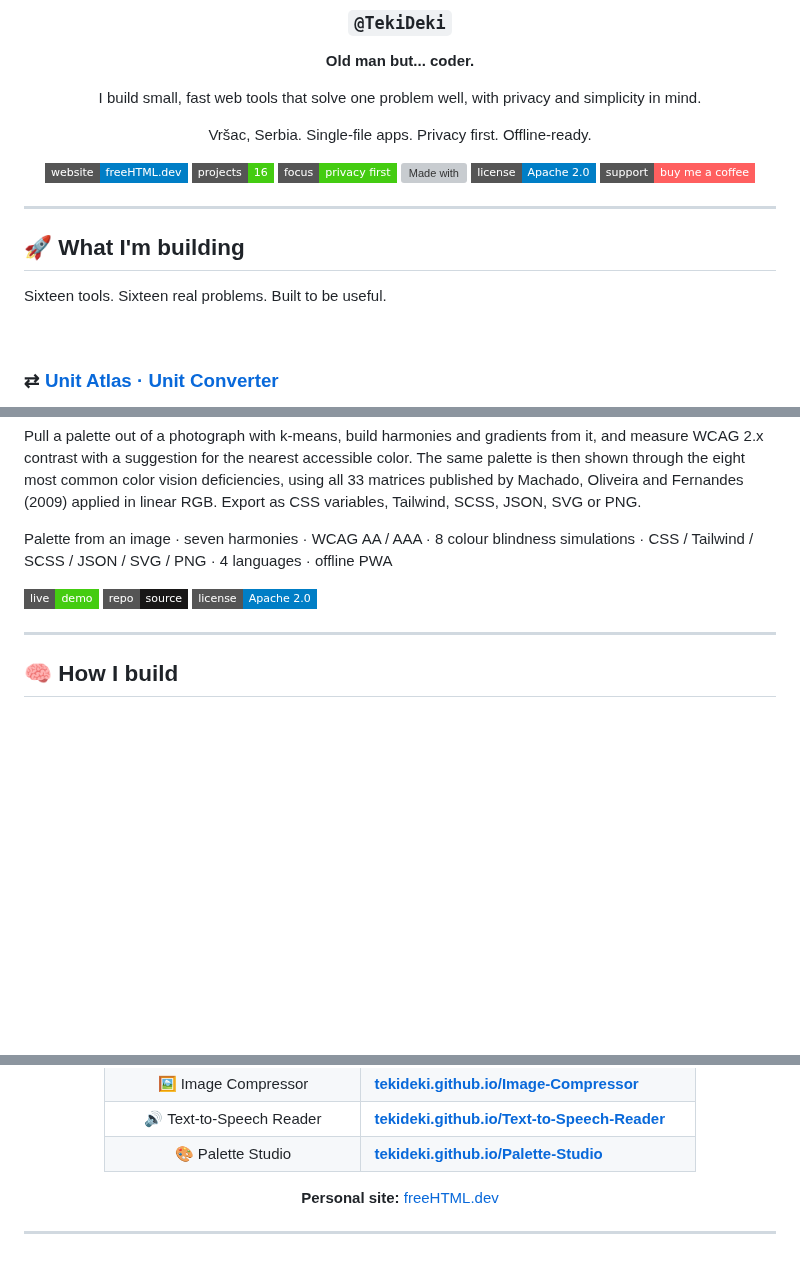
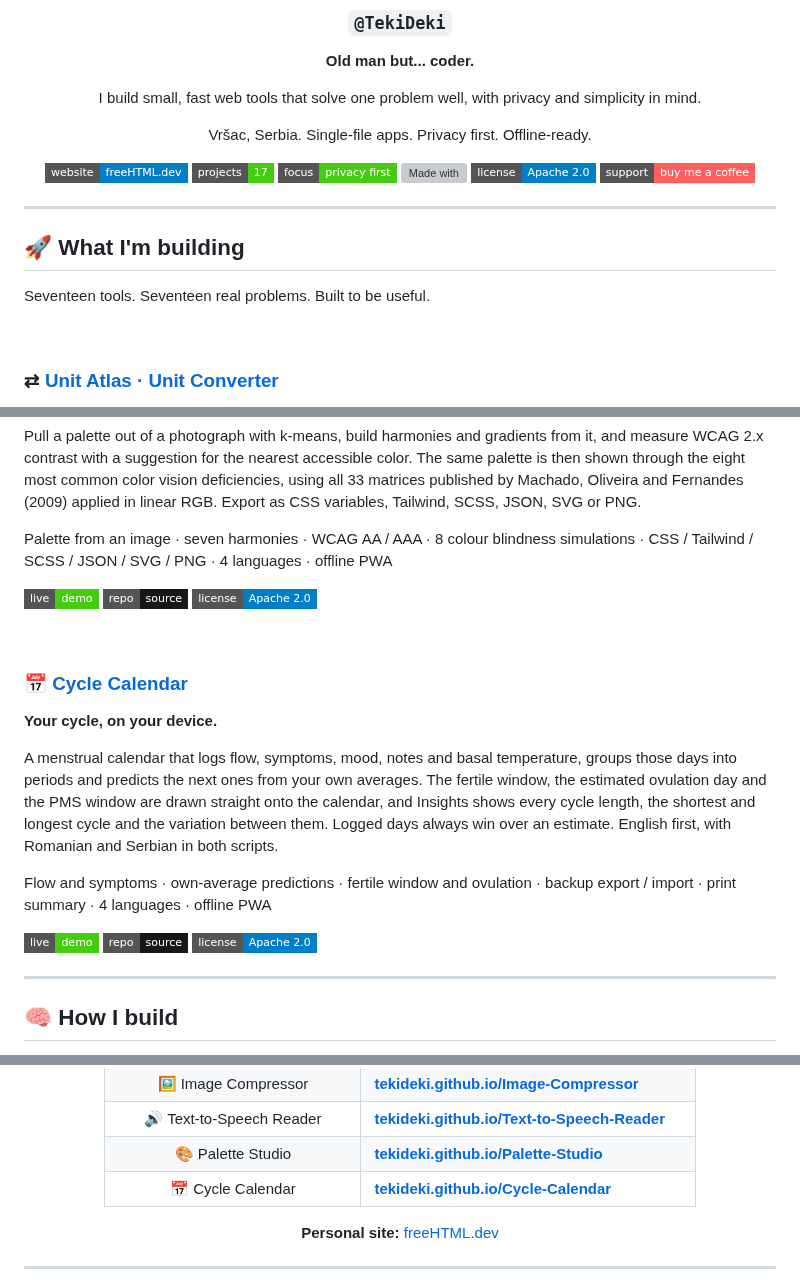
Before and after one commit to TekiDeki/TekiDeki, a Markdown page: README.md, 3 parts joined by grey strips. GitHub-like rendering; badges without logos; blank space fills up the shorter version; grey boxes are pictures that could not be loaded.

Commit message:
Profile: add Cycle Calendar
Seventeenth project in the list, with its live table row and the new
counter. The privacy paragraph still holds: this app never contacts a
server and keeps every entry in localStorage.

```diff
--- a/README.md
+++ b/README.md
@@ -11,7 +11,7 @@ I build small, fast web tools that solve one problem well, with privacy and simp
 Vršac, Serbia. Single-file apps. Privacy first. Offline-ready.
 
 [![Website](https://img.shields.io/badge/website-freeHTML.dev-blue?style=flat-square)](https://freehtml.dev/)
-[![Projects](https://img.shields.io/badge/projects-16-brightgreen?style=flat-square)](#-what-im-building)
+[![Projects](https://img.shields.io/badge/projects-17-brightgreen?style=flat-square)](#-what-im-building)
 [![Focus](https://img.shields.io/badge/focus-privacy%20first-brightgreen?style=flat-square)](#-how-i-build)
 [![Made with](https://img.shields.io/badge/made%20with-HTML%20%2F%20CSS%20%2F%20JS-yellow?style=flat-square)](#-how-i-build)
 [![License](https://img.shields.io/badge/license-Apache%202.0-blue?style=flat-square)](LICENSE)
@@ -23,7 +23,7 @@ Vršac, Serbia. Single-file apps. Privacy first. Offline-ready.
 
 ## 🚀 What I'm building
 
-Sixteen tools. Sixteen real problems. Built to be useful.
+Seventeen tools. Seventeen real problems. Built to be useful.
 
 <br>
 
@@ -247,6 +247,20 @@ Palette from an image · seven harmonies · WCAG AA / AAA · 8 colour blindness
 [![Repo](https://img.shields.io/badge/repo-source-181717?style=flat-square&logo=github&logoColor=white)](https://github.com/TekiDeki/Palette-Studio)
 [![License](https://img.shields.io/badge/license-Apache%202.0-blue?style=flat-square)](https://github.com/TekiDeki/Palette-Studio/blob/main/LICENSE)
 
+<br>
+
+### 📅 [Cycle Calendar](https://github.com/TekiDeki/Cycle-Calendar)
+
+**Your cycle, on your device.**
+
+A menstrual calendar that logs flow, symptoms, mood, notes and basal temperature, groups those days into periods and predicts the next ones from your own averages. The fertile window, the estimated ovulation day and the PMS window are drawn straight onto the calendar, and Insights shows every cycle length, the shortest and longest cycle and the variation between them. Logged days always win over an estimate. English first, with Romanian and Serbian in both scripts.
+
+Flow and symptoms · own-average predictions · fertile window and ovulation · backup export / import · print summary · 4 languages · offline PWA
+
+[![Live demo](https://img.shields.io/badge/live-demo-success?style=flat-square&logo=githubpages&logoColor=white)](https://tekideki.github.io/Cycle-Calendar/)
+[![Repo](https://img.shields.io/badge/repo-source-181717?style=flat-square&logo=github&logoColor=white)](https://github.com/TekiDeki/Cycle-Calendar)
+[![License](https://img.shields.io/badge/license-Apache%202.0-blue?style=flat-square)](https://github.com/TekiDeki/Cycle-Calendar/blob/main/LICENSE)
+
 ---
 
 ## 🧠 How I build
@@ -288,6 +302,7 @@ The priorities behind my tools:
 | 🖼️ Image Compressor | **[tekideki.github.io/Image-Compressor](https://tekideki.github.io/Image-Compressor/)** |
 | 🔊 Text-to-Speech Reader | **[tekideki.github.io/Text-to-Speech-Reader](https://tekideki.github.io/Text-to-Speech-Reader/)** |
 | 🎨 Palette Studio | **[tekideki.github.io/Palette-Studio](https://tekideki.github.io/Palette-Studio/)** |
+| 📅 Cycle Calendar | **[tekideki.github.io/Cycle-Calendar](https://tekideki.github.io/Cycle-Calendar/)** |
 
 **Personal site:** [freeHTML.dev](https://freehtml.dev/)
 
```
